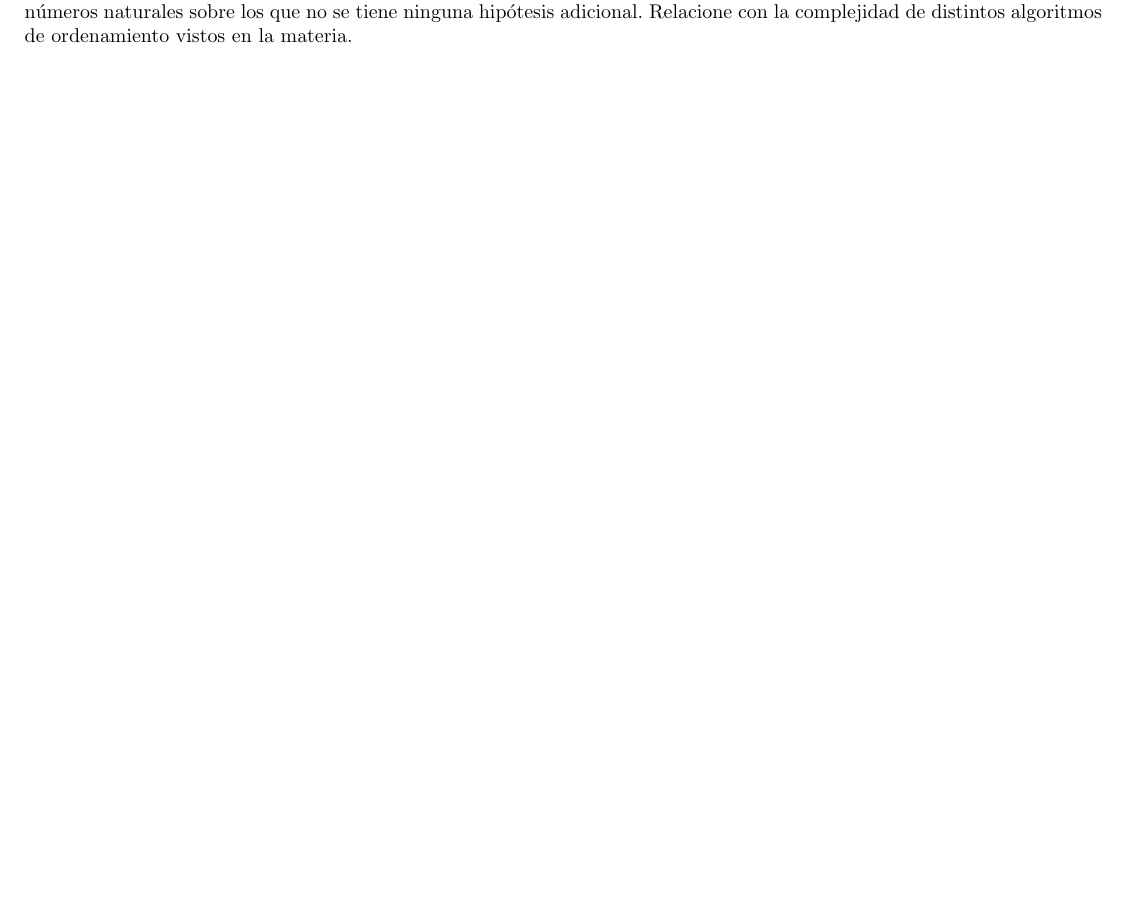
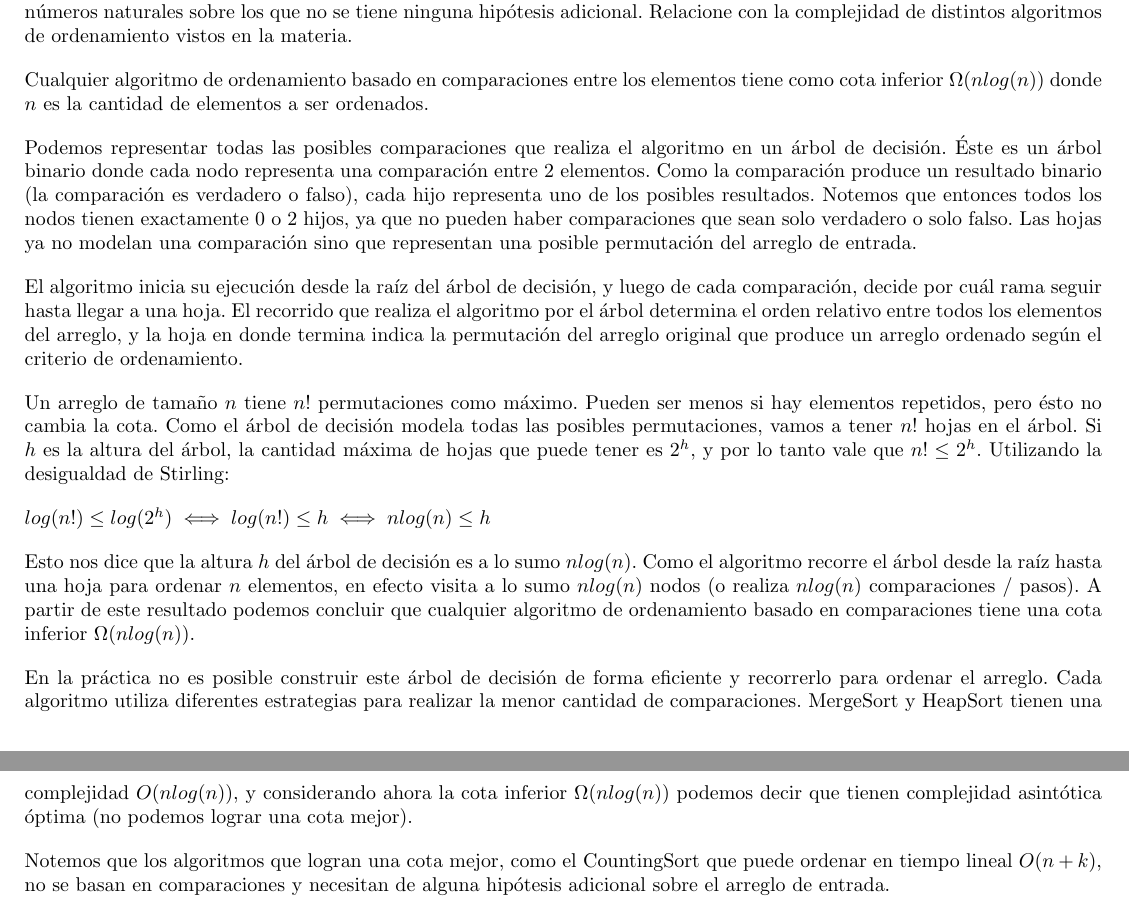
Before and after one commit to honi/uba-aed2, a LaTeX document (Finales/2022-07-19/AED2-2022-07-19.tex, which reads Finales/2022-07-19/ej5.tex): part of page 3 of 3 before the commit and two parts of pages 3 and 4 of 4 after it, the two joined at a grey line, cut so that both start at the same text, the shorter picture padded with empty space. Compiled offline with pdfLaTeX.

Commit message:
Agrega ejercicio

```diff
--- a/Finales/2022-07-19/ej5.tex
+++ b/Finales/2022-07-19/ej5.tex
@@ -1,3 +1,19 @@
 \section*{Ejercicio 5}
 
 Justifique detalladamente la existencia de una cota inferior para la complejidad temporal asociada a ordenar un arreglo de números naturales sobre los que no se tiene ninguna hipótesis adicional. Relacione con la complejidad de distintos algoritmos de ordenamiento vistos en la materia.
+
+Cualquier algoritmo de ordenamiento basado en comparaciones entre los elementos tiene como cota inferior $\Omega(n log(n))$ donde $n$ es la cantidad de elementos a ser ordenados.
+
+Podemos representar todas las posibles comparaciones que realiza el algoritmo en un árbol de decisión. Éste es un árbol binario donde cada nodo representa una comparación entre 2 elementos. Como la comparación produce un resultado binario (la comparación es verdadero o falso), cada hijo representa uno de los posibles resultados. Notemos que entonces todos los nodos tienen exactamente 0 o 2 hijos, ya que no pueden haber comparaciones que sean solo verdadero o solo falso. Las hojas ya no modelan una comparación sino que representan una posible permutación del arreglo de entrada.
+
+El algoritmo inicia su ejecución desde la raíz del árbol de decisión, y luego de cada comparación, decide por cuál rama seguir hasta llegar a una hoja. El recorrido que realiza el algoritmo por el árbol determina el orden relativo entre todos los elementos del arreglo, y la hoja en donde termina indica la permutación del arreglo original que produce un arreglo ordenado según el criterio de ordenamiento.
+
+Un arreglo de tamaño $n$ tiene $n!$ permutaciones como máximo. Pueden ser menos si hay elementos repetidos, pero ésto no cambia la cota. Como el árbol de decisión modela todas las posibles permutaciones, vamos a tener $n!$ hojas en el árbol. Si $h$ es la altura del árbol, la cantidad máxima de hojas que puede tener es $2^h$, y por lo tanto vale que $n! \leq 2^h$. Utilizando la desigualdad de Stirling:
+
+$log(n!) \leq log(2^h) \iff log(n!) \leq h \iff n log(n) \leq h$
+
+Esto nos dice que la altura $h$ del árbol de decisión es a lo sumo $n log(n)$. Como el algoritmo recorre el árbol desde la raíz hasta una hoja para ordenar $n$ elementos, en efecto visita a lo sumo $n log(n)$ nodos (o realiza $n log(n)$ comparaciones / pasos). A partir de este resultado podemos concluir que cualquier algoritmo de ordenamiento basado en comparaciones tiene una cota inferior $\Omega(n log(n))$.
+
+En la práctica no es posible construir este árbol de decisión de forma eficiente y recorrerlo para ordenar el arreglo. Cada algoritmo utiliza diferentes estrategias para realizar la menor cantidad de comparaciones. MergeSort y HeapSort tienen una complejidad $O(n log(n))$, y considerando ahora la cota inferior $\Omega(n log(n))$ podemos decir que tienen complejidad asintótica óptima (no podemos lograr una cota mejor).
+
+Notemos que los algoritmos que logran una cota mejor, como el CountingSort que puede ordenar en tiempo lineal $O(n+k)$, no se basan en comparaciones y necesitan de alguna hipótesis adicional sobre el arreglo de entrada.
```
Also changed, not shown: Finales/2022-07-19/AED2-2022-07-19.pdf.
